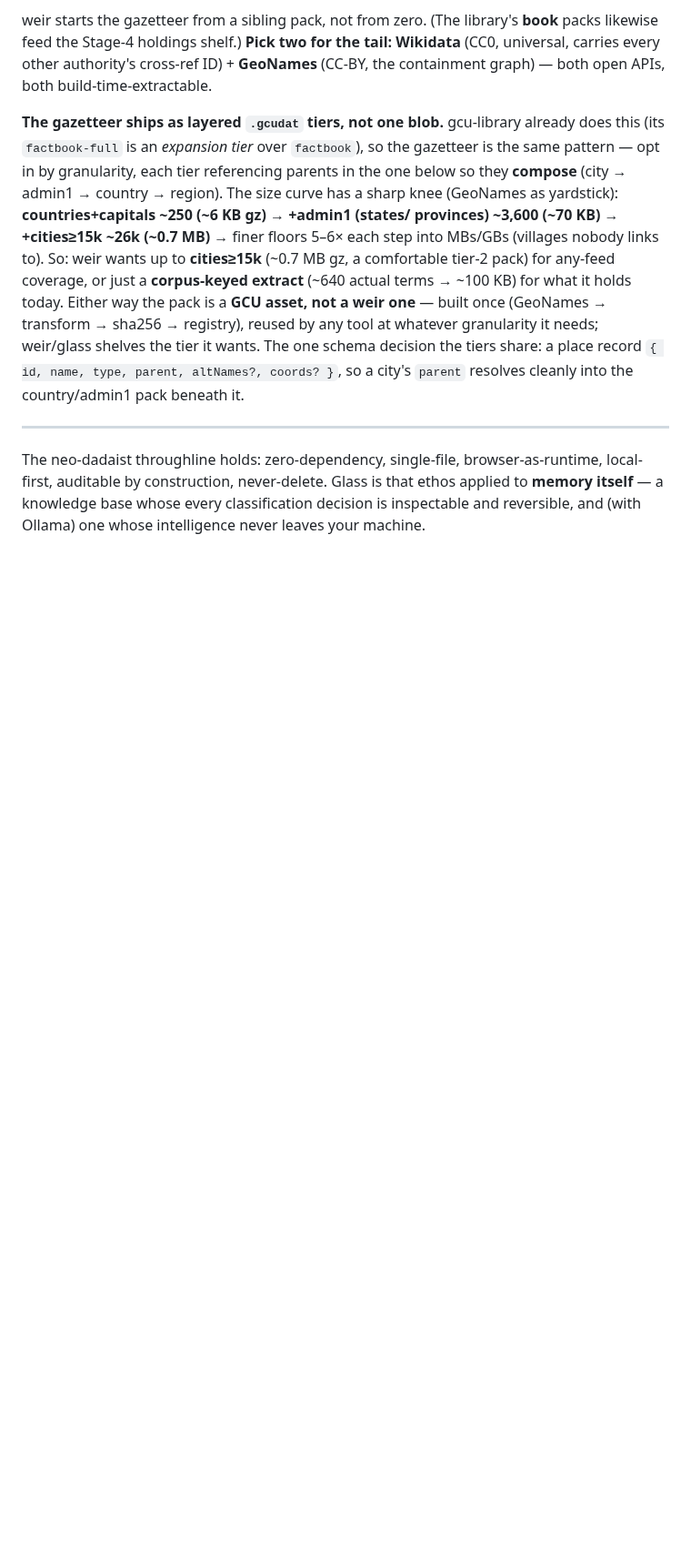
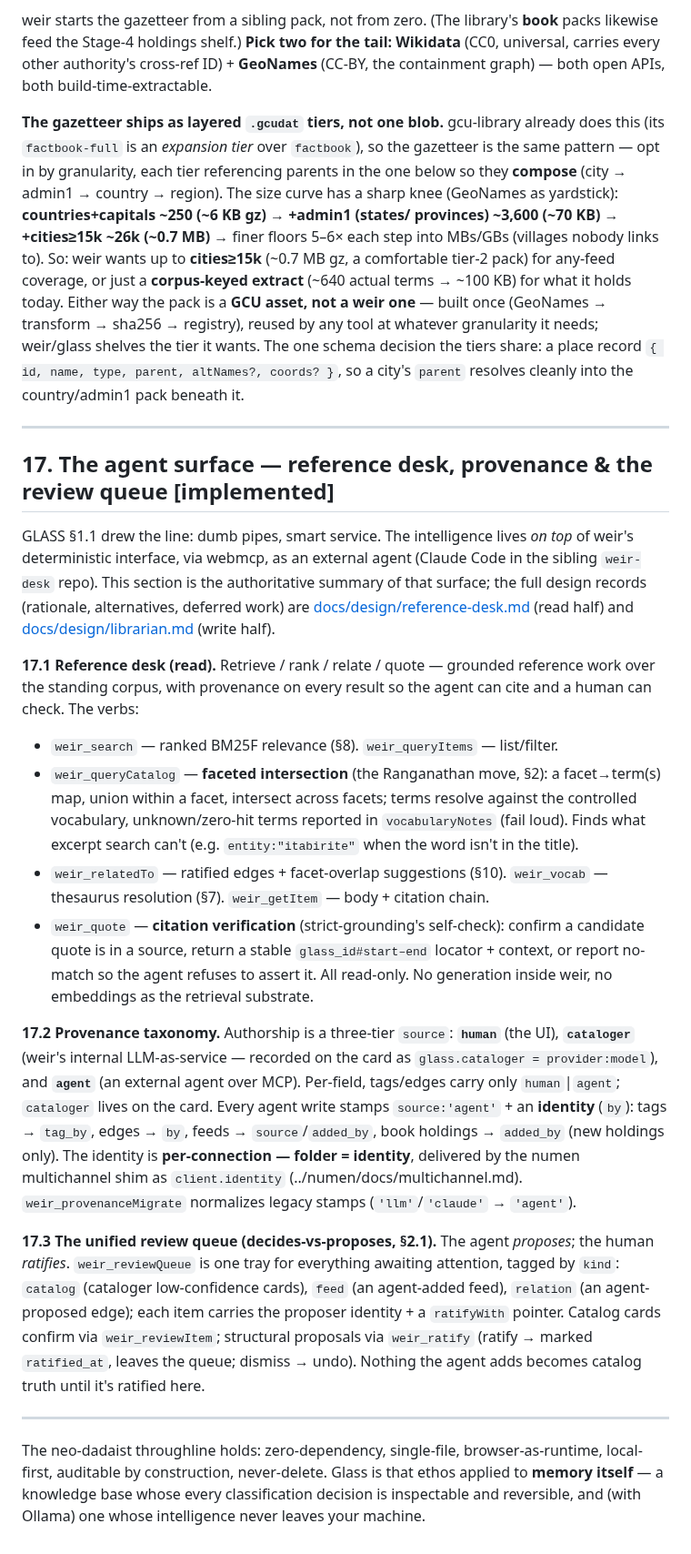
Before and after one commit to gentropic/weir, a Markdown page: GLASS.md, the part around the change. Shown at 91% size. Rendered like a GitHub page; blank space fills up the shorter version.

```diff
--- a/GLASS.md
+++ b/GLASS.md
@@ -637,6 +637,51 @@ pack beneath it.
 
 ---
 
+## 17. The agent surface — reference desk, provenance & the review queue **[implemented]**
+
+GLASS §1.1 drew the line: dumb pipes, smart service. The intelligence lives *on top*
+of weir's deterministic interface, via webmcp, as an external agent (Claude Code in
+the sibling `weir-desk` repo). This section is the authoritative summary of that
+surface; the full design records (rationale, alternatives, deferred work) are
+[docs/design/reference-desk.md](docs/design/reference-desk.md) (read half) and
+[docs/design/librarian.md](docs/design/librarian.md) (write half).
+
+**17.1 Reference desk (read).** Retrieve / rank / relate / quote — grounded reference
+work over the standing corpus, with provenance on every result so the agent can cite
+and a human can check. The verbs:
+- `weir_search` — ranked BM25F relevance (§8). `weir_queryItems` — list/filter.
+- `weir_queryCatalog` — **faceted intersection** (the Ranganathan move, §2): a
+  facet→term(s) map, union within a facet, intersect across facets; terms resolve
+  against the controlled vocabulary, unknown/zero-hit terms reported in
+  `vocabularyNotes` (fail loud). Finds what excerpt search can't (e.g.
+  `entity:"itabirite"` when the word isn't in the title).
+- `weir_relatedTo` — ratified edges + facet-overlap suggestions (§10).
+  `weir_vocab` — thesaurus resolution (§7). `weir_getItem` — body + citation chain.
+- `weir_quote` — **citation verification** (strict-grounding's self-check): confirm a
+  candidate quote is in a source, return a stable `glass_id#start–end` locator +
+  context, or report no-match so the agent refuses to assert it.
+All read-only. No generation inside weir, no embeddings as the retrieval substrate.
+
+**17.2 Provenance taxonomy.** Authorship is a three-tier `source`: **`human`** (the
+UI), **`cataloger`** (weir's internal LLM-as-service — recorded on the card as
+`glass.cataloger = provider:model`), and **`agent`** (an external agent over MCP).
+Per-field, tags/edges carry only `human`|`agent`; `cataloger` lives on the card. Every
+agent write stamps `source:'agent'` + an **identity** (`by`): tags → `tag_by`, edges →
+`by`, feeds → `source`/`added_by`, book holdings → `added_by` (new holdings only). The
+identity is **per-connection — folder = identity**, delivered by the numen multichannel
+shim as `client.identity` (../numen/docs/multichannel.md). `weir_provenanceMigrate`
+normalizes legacy stamps (`'llm'`/`'claude'` → `'agent'`).
+
+**17.3 The unified review queue (decides-vs-proposes, §2.1).** The agent *proposes*;
+the human *ratifies*. `weir_reviewQueue` is one tray for everything awaiting attention,
+tagged by `kind`: `catalog` (cataloger low-confidence cards), `feed` (an agent-added
+feed), `relation` (an agent-proposed edge); each item carries the proposer identity +
+a `ratifyWith` pointer. Catalog cards confirm via `weir_reviewItem`; structural
+proposals via `weir_ratify` (ratify → marked `ratified_at`, leaves the queue; dismiss →
+undo). Nothing the agent adds becomes catalog truth until it's ratified here.
+
+---
+
 The neo-dadaist throughline holds: zero-dependency, single-file, browser-as-runtime,
 local-first, auditable by construction, never-delete. Glass is that ethos applied
 to **memory itself** — a knowledge base whose every classification decision is
```
Also changed, not shown: docs/design/librarian.md (added, +293 -0 lines), docs/design/reference-desk.md (added, +281 -0 lines).
